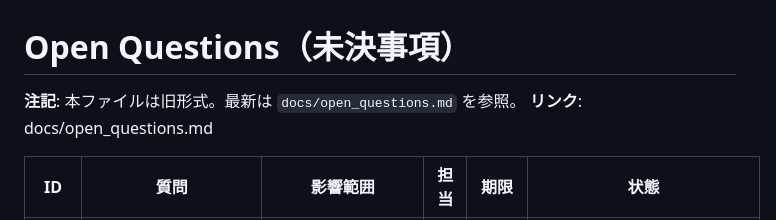
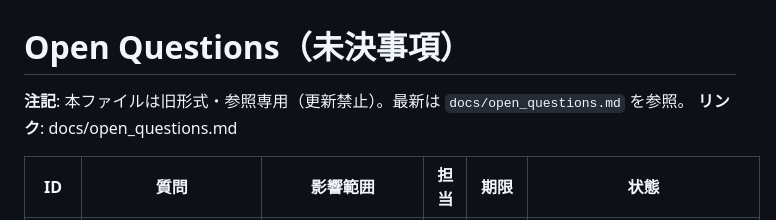
Before and after one commit to k-naruse3209/requirements_VLF, a Markdown page: docs/OpenQuestions.md, the part around the change. Rendered like a GitHub page.

Commit message:
Mark legacy OpenQuestions as read-only

```diff
--- a/docs/OpenQuestions.md
+++ b/docs/OpenQuestions.md
@@ -1,5 +1,5 @@
 # Open Questions（未決事項）
-**注記**: 本ファイルは旧形式。最新は `docs/open_questions.md` を参照。
+**注記**: 本ファイルは旧形式・参照専用（更新禁止）。最新は `docs/open_questions.md` を参照。
 **リンク**: docs/open_questions.md
 
 | ID | 質問 | 影響範囲 | 担当 | 期限 | 状態 |
```
